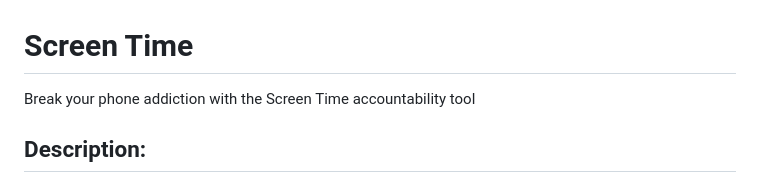
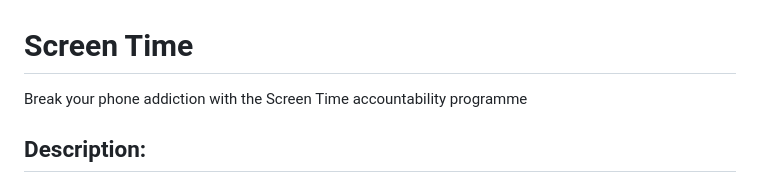
Before and after one commit to katiabestcat/screen-time, a Markdown page: README.md, the part around one of its changes. Drawn GitHub-style.

Commit message:
formatting edits

```diff
--- a/README.md
+++ b/README.md
@@ -1,5 +1,5 @@
 # Screen Time
-Break your phone addiction with the Screen Time accountability tool
+Break your phone addiction with the Screen Time accountability programme
 
 
 ## Description:
```
Also changed, not shown: other parts of README.md (+3 -1 lines).
